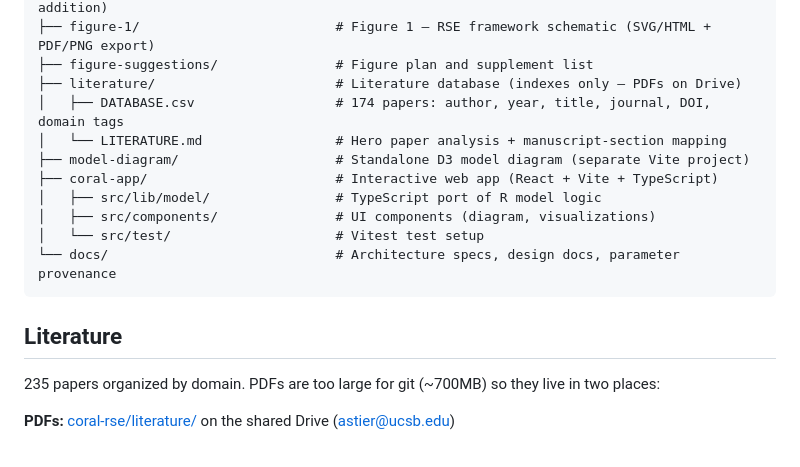
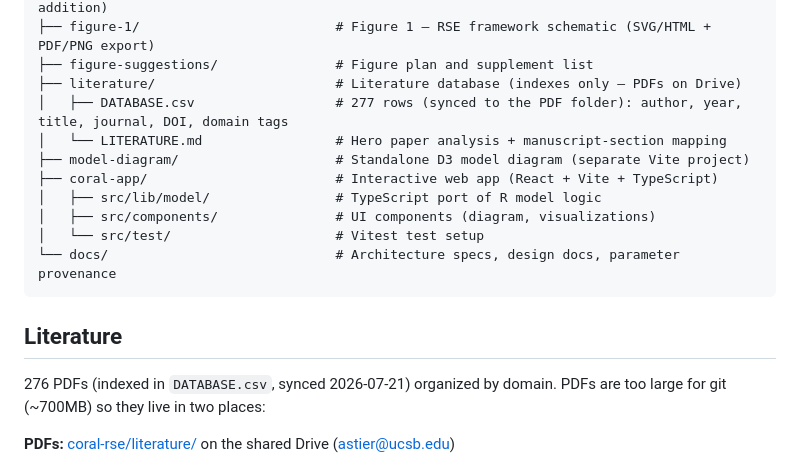
Before and after one commit to stier-lab/Detmer-2025-coral-RSE, a Markdown page: CLAUDE.md, the part around the change. Drawn GitHub-style.

Commit message:
Sync CLAUDE.md literature counts to the rebuilt DATABASE.csv (277 rows)
Co-Authored-By: Claude Opus 4.8 <noreply@anthropic.com>
Claude-Session: https://claude.ai/code/session_01PuTsyzq43TJabSPbupnerY

```diff
--- a/CLAUDE.md
+++ b/CLAUDE.md
@@ -19,7 +19,7 @@ Stage-structured demographic models for evaluating coral restoration strategies,
 ├── figure-1/                         # Figure 1 — RSE framework schematic (SVG/HTML + PDF/PNG export)
 ├── figure-suggestions/               # Figure plan and supplement list
 ├── literature/                       # Literature database (indexes only — PDFs on Drive)
-│   ├── DATABASE.csv                  # 174 papers: author, year, title, journal, DOI, domain tags
+│   ├── DATABASE.csv                  # 277 rows (synced to the PDF folder): author, year, title, journal, DOI, domain tags
 │   └── LITERATURE.md                 # Hero paper analysis + manuscript-section mapping
 ├── model-diagram/                    # Standalone D3 model diagram (separate Vite project)
 ├── coral-app/                        # Interactive web app (React + Vite + TypeScript)
@@ -31,7 +31,7 @@ Stage-structured demographic models for evaluating coral restoration strategies,
 
 ## Literature
 
-235 papers organized by domain. PDFs are too large for git (~700MB) so they live in two places:
+276 PDFs (indexed in `DATABASE.csv`, synced 2026-07-21) organized by domain. PDFs are too large for git (~700MB) so they live in two places:
 
 **PDFs:** [coral-rse/literature/](https://drive.google.com/drive/folders/1PJ_zGH0YfXb1zeJRX-zlaJR4JrUWIYRf) on the shared Drive (astier@ucsb.edu)
 
```
